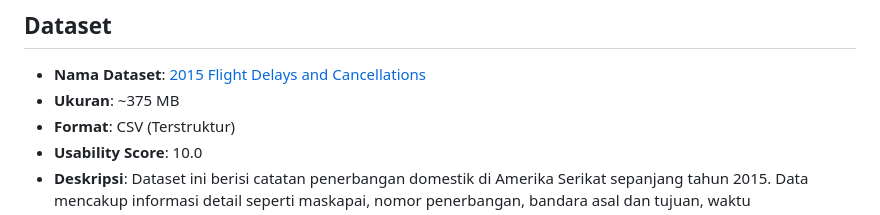
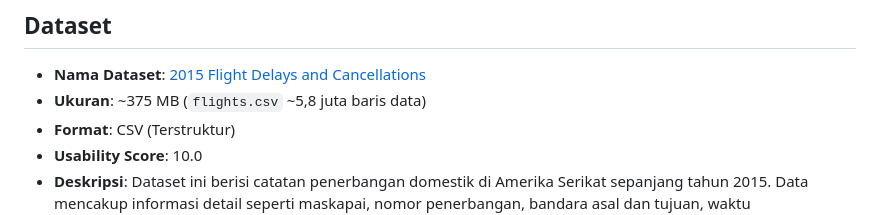
Before and after one commit to agnesgriselda/fp_bigdata_new, a Markdown page: README.md, the part around the change. GitHub-like rendering.

```diff
--- a/README.md
+++ b/README.md
@@ -26,7 +26,7 @@ Membangun model regresi prediktif menggunakan dataset `flights.csv` dari Kaggle
 ## Dataset
 
 - **Nama Dataset**: [2015 Flight Delays and Cancellations](https://www.kaggle.com/datasets/usdot/flight-delays?select=flights.csv)
-- **Ukuran**: ~375 MB
+- **Ukuran**: ~375 MB (`flights.csv` ~5,8 juta baris data)
 - **Format**: CSV (Terstruktur)
 - **Usability Score**: 10.0
 - **Deskripsi**: Dataset ini berisi catatan penerbangan domestik di Amerika Serikat sepanjang tahun 2015. Data mencakup informasi detail seperti maskapai, nomor penerbangan, bandara asal dan tujuan, waktu keberangkatan dan kedatangan, durasi keterlambatan, jarak, dan lainnya.
```
